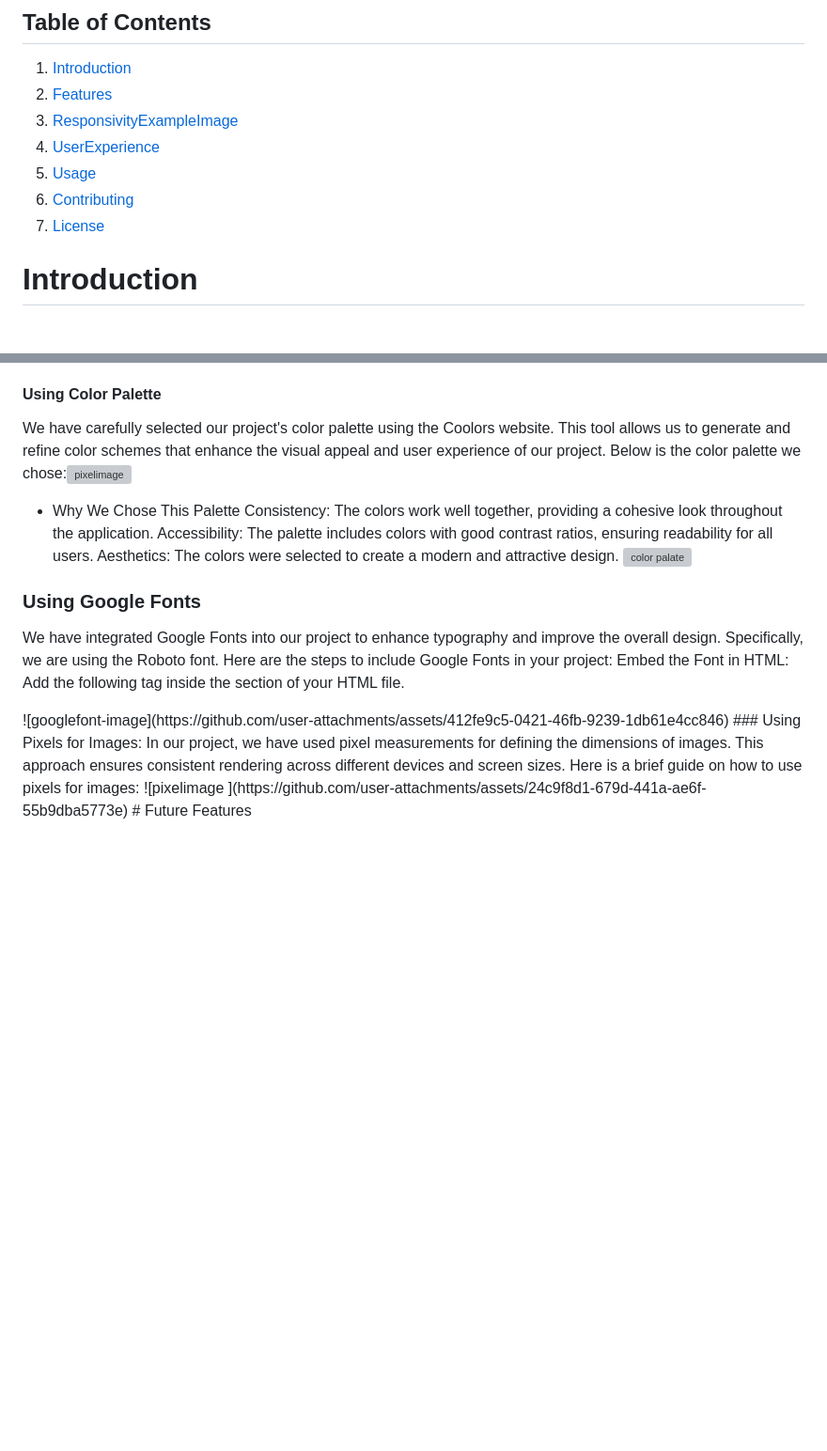
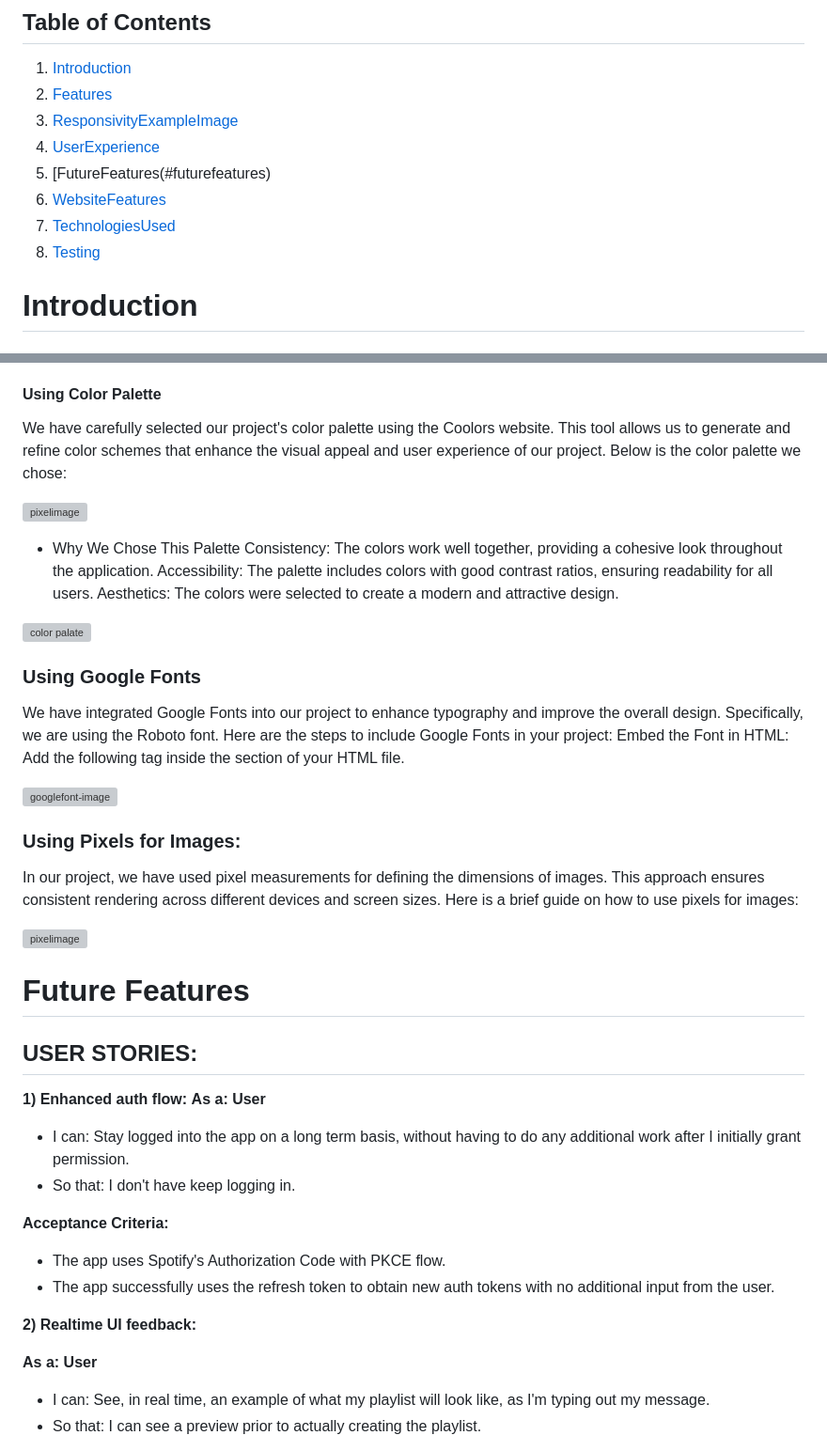
Before and after one commit to Adam-Campbell/ci-hackathon-1, a Markdown page: README.md, 2 parts joined by grey strips. Shown at 94% size. GitHub-like rendering; blank space fills up the shorter version; grey boxes are pictures that could not be loaded.

```diff
--- a/README.md
+++ b/README.md
@@ -9,10 +9,10 @@
 2. [Features](#features)
 3. [ResponsivityExampleImage](#responsivityexampleimage)
 4. [UserExperience](#userexperience)
-5. [Usage](#usage)
-6. [Contributing](#contributing)
-7. [License](#license)
-
+5. [FutureFeatures(#futurefeatures)
+6. [WebsiteFeatures](#websitefeatures)
+7. [TechnologiesUsed](#technologiesused)
+8. [Testing](#testing)
 # Introduction
 ## Spotify Playlist Trasfer Protocol:
 #### SPTP is a web application that allows users to create unique Spotify playlists where the song titles collectively spell out a custom message. It combines creativity with music sharing in an innovative way.
@@ -144,19 +144,41 @@
 - Responsive images
 - Flexible grid layouts
 #### Using Color Palette
-  We have carefully selected our project's color palette using the Coolors website. This tool allows us to generate and refine color schemes that enhance the visual appeal and user experience of our project. Below is the color palette we chose:![pixelimage ](https://github.com/user-attachments/assets/226ae131-d5a1-44e6-9547-e1f338373fe0)
+  We have carefully selected our project's color palette using the Coolors website. This tool allows us to generate and refine color schemes that enhance the visual appeal and user experience of our project. Below is the color palette we chose:
+
+ ![pixelimage ](https://github.com/user-attachments/assets/226ae131-d5a1-44e6-9547-e1f338373fe0)
 
 - Why We Chose This Palette
 Consistency: The colors work well together, providing a cohesive look throughout the application.
 Accessibility: The palette includes colors with good contrast ratios, ensuring readability for all users.
 Aesthetics: The colors were selected to create a modern and attractive design.
+
 ![color palate](https://github.com/user-attachments/assets/0ac66e40-3a87-4088-83f1-19402da39fb5)
 ### Using Google Fonts
 We have integrated Google Fonts into our project to enhance typography and improve the overall design. Specifically, we are using the Roboto font. Here are the steps to include Google Fonts in your project:
 Embed the Font in HTML: Add the following <link> tag inside the <head> section of your HTML file.
 <link href="https://fonts.googleapis.com/css2?family=Roboto:wght@400;700&display=swap" rel="stylesheet">
+
 ![googlefont-image](https://github.com/user-attachments/assets/412fe9c5-0421-46fb-9239-1db61e4cc846)
+
 ### Using Pixels for Images:
 In our project, we have used pixel measurements for defining the dimensions of images. This approach ensures consistent rendering across different devices and screen sizes. Here is a brief guide on how to use pixels for images:
+
 ![pixelimage ](https://github.com/user-attachments/assets/24c9f8d1-679d-441a-ae6f-55b9dba5773e)
 # Future Features
+## USER STORIES:
+**1) Enhanced auth flow:**
+**As a: User**
+- I can: Stay logged into the app on a long term basis, without having to do any additional work after I initially grant permission.
+- So that: I don't have keep logging in.
+
+**Acceptance Criteria:**
+- The app uses Spotify's Authorization Code with PKCE flow.
+- The app successfully uses the refresh token to obtain new auth tokens with no additional input from the user.
+
+**2) Realtime UI feedback:**
+
+**As a: User**
+- I can: See, in real time, an example of what my playlist will look like, as I'm typing out my message.
+- So that: I can see a preview prior to actually creating the playlist.
+
```
Also changed, not shown: other parts of README.md (+87 -0 lines).
